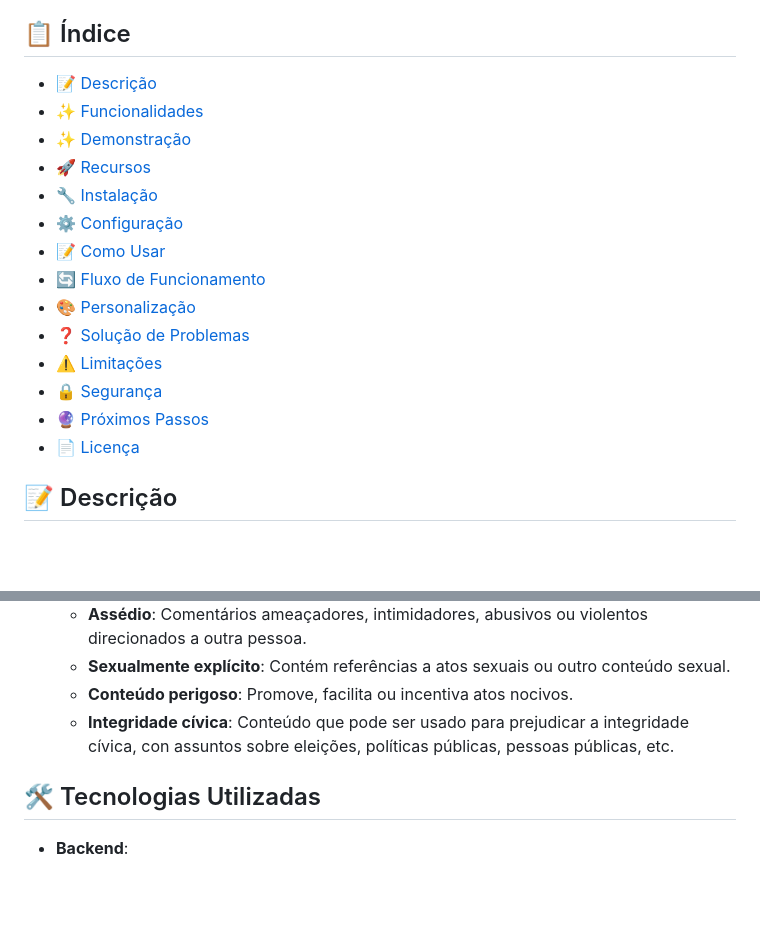
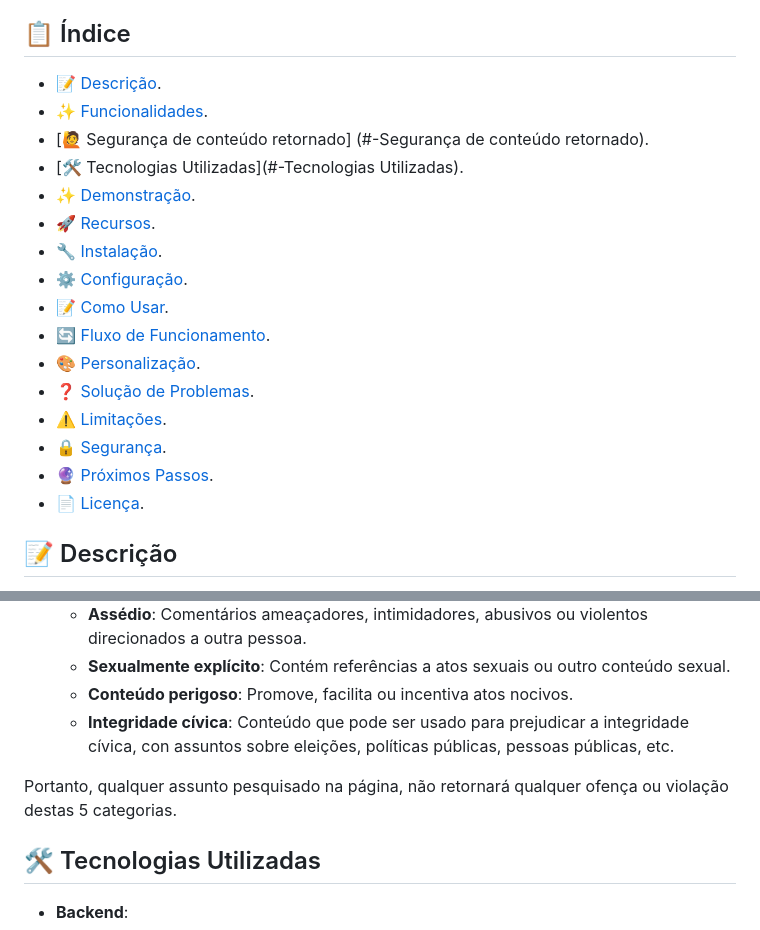
Before and after one commit to Marcos-Leao/QuizGenerator, a Markdown page: README.md, 2 parts joined by grey strips. Rendered like a GitHub page; blank space fills up the shorter version.

```diff
--- a/README.md
+++ b/README.md
@@ -18,20 +18,22 @@
 
 ## 📋 Índice
 
-- [📝 Descrição](#-descrição)
-- [✨ Funcionalidades](#-funcionalidades)
-- [✨ Demonstração](#-demonstração)
-- [🚀 Recursos](#-recursos)
-- [🔧 Instalação](#-instalação)
-- [⚙️ Configuração](#️-configuração)
-- [📝 Como Usar](#-como-usar)
-- [🔄 Fluxo de Funcionamento](#-fluxo-de-funcionamento)
-- [🎨 Personalização](#-personalização)
-- [❓ Solução de Problemas](#-solução-de-problemas)
-- [⚠️ Limitações](#️-limitações)
-- [🔒 Segurança](#-segurança)
-- [🔮 Próximos Passos](#-próximos-passos)
-- [📄 Licença](#-licença)
+- [📝 Descrição](#-descrição).
+- [✨ Funcionalidades](#-funcionalidades).
+- [🙋 Segurança de conteúdo retornado] (#-Segurança de conteúdo retornado).
+- [🛠️ Tecnologias Utilizadas](#-Tecnologias Utilizadas).
+- [✨ Demonstração](#-demonstração).
+- [🚀 Recursos](#-recursos).
+- [🔧 Instalação](#-instalação).
+- [⚙️ Configuração](#️-configuração).
+- [📝 Como Usar](#-como-usar).
+- [🔄 Fluxo de Funcionamento](#-fluxo-de-funcionamento).
+- [🎨 Personalização](#-personalização).
+- [❓ Solução de Problemas](#-solução-de-problemas).
+- [⚠️ Limitações](#️-limitações).
+- [🔒 Segurança](#-segurança).
+- [🔮 Próximos Passos](#-próximos-passos).
+- [📄 Licença](#-licença).
 
 ## 📝 Descrição
 
@@ -53,6 +55,8 @@ O **Quiz Game com Google Gemini API** é uma aplicação web interativa que util
   - **Sexualmente explícito**: Contém referências a atos sexuais ou outro conteúdo sexual.
   - **Conteúdo perigoso**: Promove, facilita ou incentiva atos nocivos.
   - **Integridade cívica**: Conteúdo que pode ser usado para prejudicar a integridade cívica, con assuntos sobre eleições, políticas públicas, pessoas públicas, etc.
+
+Portanto, qualquer assunto pesquisado na página, não retornará qualquer ofença ou violação destas 5 categorias.
 
 ## 🛠️ Tecnologias Utilizadas
 
```
